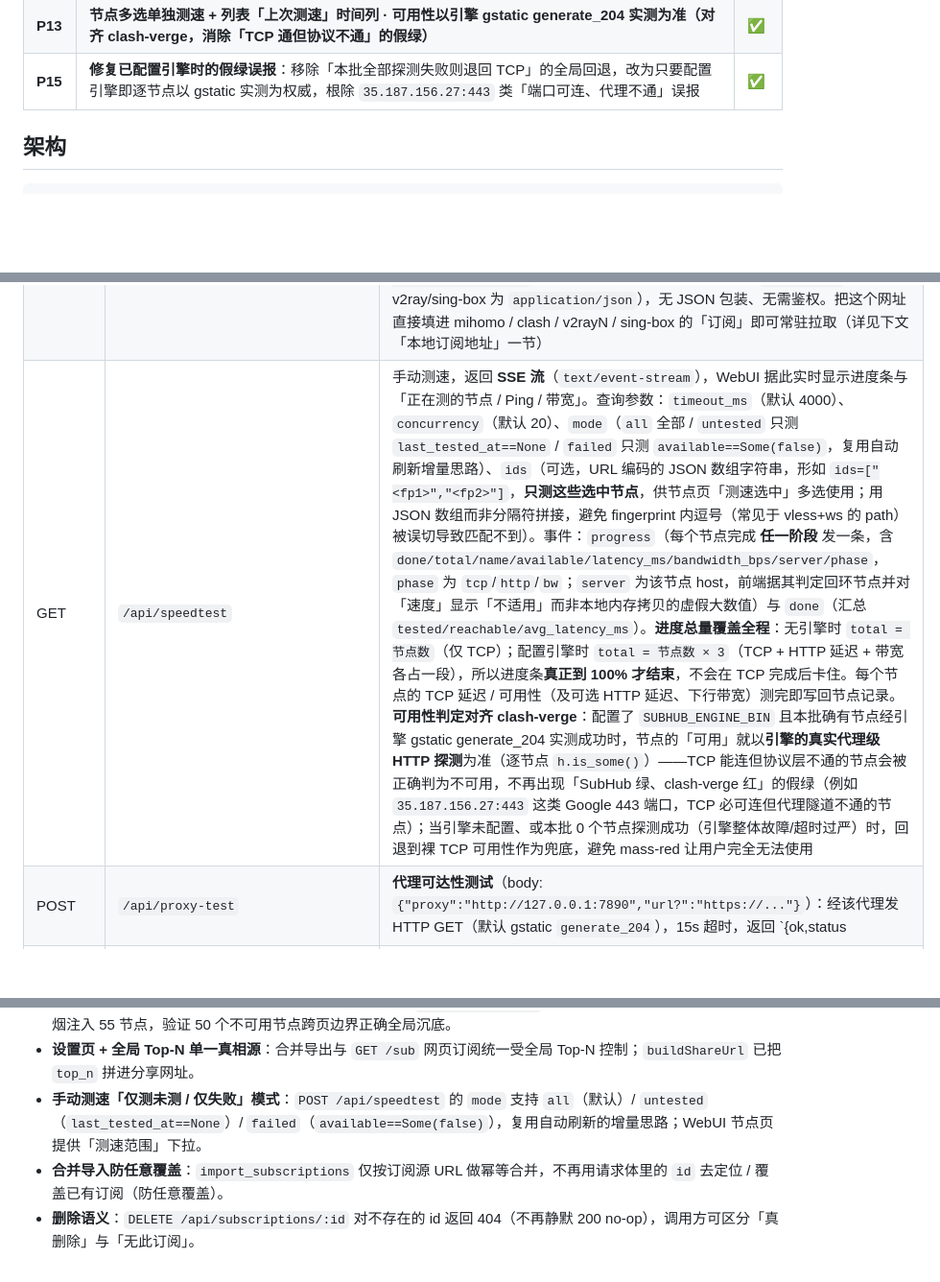
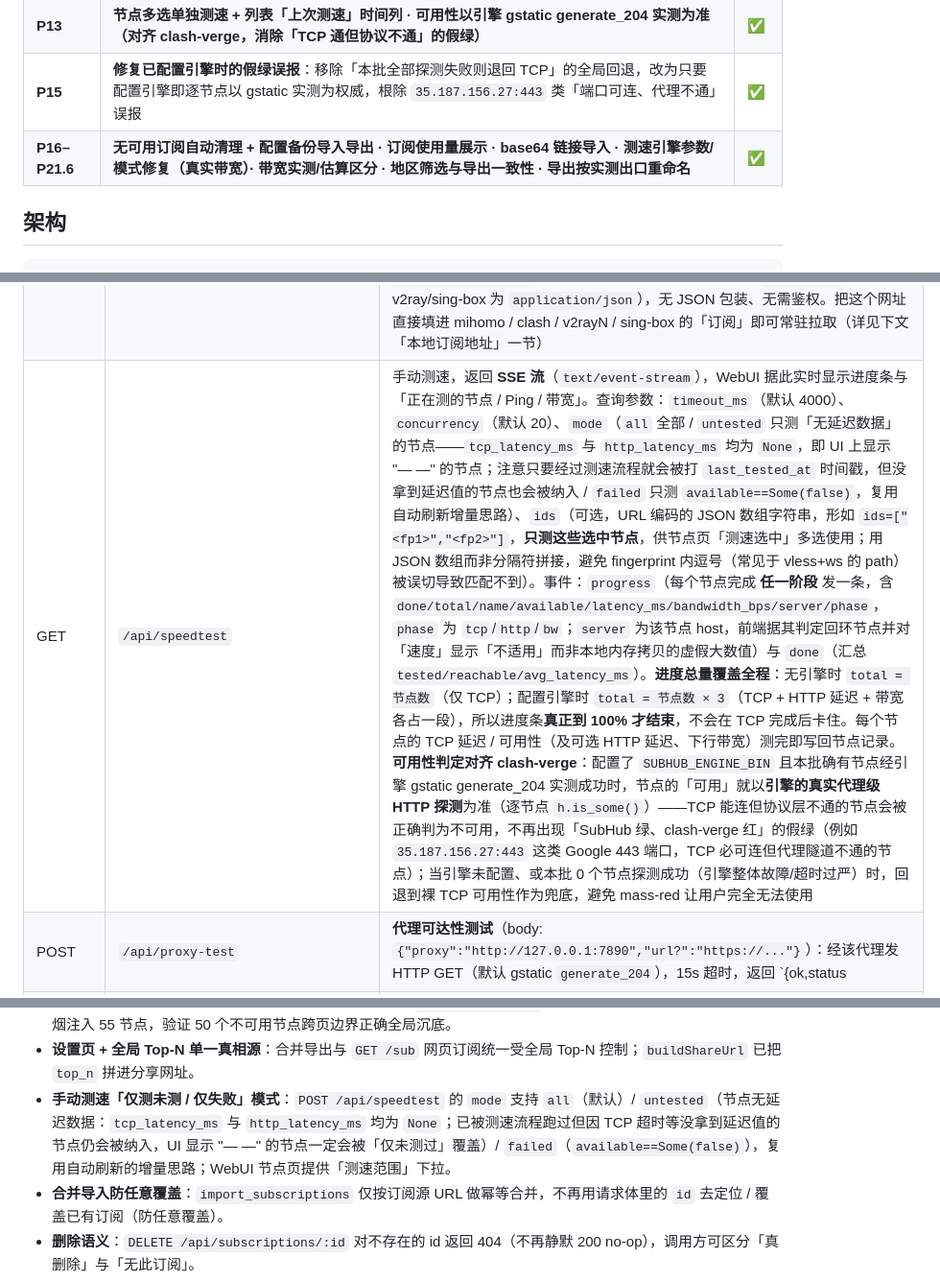
Before and after one commit to schalkiii/SubHub, a Markdown page: README.md, 3 parts joined by grey strips. Shown at 96% size. Rendered like a GitHub page; blank space fills up the shorter version.

```diff
--- a/README.md
+++ b/README.md
@@ -28,6 +28,7 @@
 | **P12** | **导出质量筛选（带宽下限 / 延迟上限，手动导出 + 常驻订阅网址皆可用）· 进度条悬浮常驻（滚动页面始终可见）** | ✅ |
 | **P13** | **节点多选单独测速 + 列表「上次测速」时间列 · 可用性以引擎 gstatic generate_204 实测为准（对齐 clash-verge，消除「TCP 通但协议不通」的假绿）** | ✅ |
 | **P15** | **修复已配置引擎时的假绿误报**：移除「本批全部探测失败则退回 TCP」的全局回退，改为只要配置引擎即逐节点以 gstatic 实测为权威，根除 `35.187.156.27:443` 类「端口可连、代理不通」误报 | ✅ |
+| **P16–P21.6** | **无可用订阅自动清理 + 配置备份导入导出 · 订阅使用量展示 · base64 链接导入 · 测速引擎参数/模式修复（真实带宽）· 带宽实测/估算区分 · 地区筛选与导出一致性 · 导出按实测出口重命名** | ✅ |
 
 ## 架构
 
@@ -152,7 +153,7 @@ macOS / Linux 同理生成对应平台包。三端共用同一份 Rust 代码与
 | POST | `/api/export`        | 合并并导出（body: `{"format":"clash-meta","transform":{...},"sub_ids":[...],"top_n":N}`），返回 `{format,count,content}`，`top_n` 可临时覆盖全局设置 |
 | POST | `/api/gist/upload`    | **上传全部订阅到 GitHub Gist**（需先在「设置」页填 GitHub user / token）：将当前所有订阅打包为可公开拉取的 Gist，返回稳定地址，便于远程设备一键同步；串行化上传避免孤儿 Gist |
 | GET  | `/sub`               | **本地订阅直接拉取地址**：合并所有（或 `?sub=id1,id2` 指定）订阅，可选 `?format=clash-meta` / `clash` / `v2ray` / `sing-box` / `surge` / `base64` 与算子参数 `?sort=latency&desc=1&rename_pat=.*HK-(.*)&rename_rep=HK-$1&q=关键词&region=HK&type=ss`，返回**纯文本订阅内容**（clash 类为 `text/plain`、v2ray/sing-box 为 `application/json`），无 JSON 包装、无需鉴权。把这个网址直接填进 mihomo / clash / v2rayN / sing-box 的「订阅」即可常驻拉取（详见下文「本地订阅地址」一节） |
-| GET  | `/api/speedtest`     | 手动测速，返回 **SSE 流**（`text/event-stream`），WebUI 据此实时显示进度条与「正在测的节点 / Ping / 带宽」。查询参数：`timeout_ms`（默认 4000）、`concurrency`（默认 20）、`mode`（`all` 全部 / `untested` 只测 `last_tested_at==None` / `failed` 只测 `available==Some(false)`，复用自动刷新增量思路）、`ids`（可选，URL 编码的 JSON 数组字符串，形如 `ids=["<fp1>","<fp2>"]`，**只测这些选中节点**，供节点页「测速选中」多选使用；用 JSON 数组而非分隔符拼接，避免 fingerprint 内逗号（常见于 vless+ws 的 path）被误切导致匹配不到）。事件：`progress`（每个节点完成 **任一阶段** 发一条，含 `done/total/name/available/latency_ms/bandwidth_bps/server/phase`，`phase` 为 `tcp`/`http`/`bw`；`server` 为该节点 host，前端据其判定回环节点并对「速度」显示「不适用」而非本地内存拷贝的虚假大数值）与 `done`（汇总 `tested/reachable/avg_latency_ms`）。**进度总量覆盖全程**：无引擎时 `total = 节点数`（仅 TCP）；配置引擎时 `total = 节点数 × 3`（TCP + HTTP 延迟 + 带宽各占一段），所以进度条**真正到 100% 才结束**，不会在 TCP 完成后卡住。每个节点的 TCP 延迟 / 可用性（及可选 HTTP 延迟、下行带宽）测完即写回节点记录。**可用性判定对齐 clash-verge**：配置了 `SUBHUB_ENGINE_BIN` 且本批确有节点经引擎 gstatic generate_204 实测成功时，节点的「可用」就以**引擎的真实代理级 HTTP 探测**为准（逐节点 `h.is_some()`）——TCP 能连但协议层不通的节点会被正确判为不可用，不再出现「SubHub 绿、clash-verge 红」的假绿（例如 `35.187.156.27:443` 这类 Google 443 端口，TCP 必可连但代理隧道不通的节点）；当引擎未配置、或本批 0 个节点探测成功（引擎整体故障/超时过严）时，回退到裸 TCP 可用性作为兜底，避免 mass-red 让用户完全无法使用 |
+| GET  | `/api/speedtest`     | 手动测速，返回 **SSE 流**（`text/event-stream`），WebUI 据此实时显示进度条与「正在测的节点 / Ping / 带宽」。查询参数：`timeout_ms`（默认 4000）、`concurrency`（默认 20）、`mode`（`all` 全部 / `untested` 只测「无延迟数据」的节点——`tcp_latency_ms` 与 `http_latency_ms` 均为 `None`，即 UI 上显示 "— —" 的节点；注意只要经过测速流程就会被打 `last_tested_at` 时间戳，但没拿到延迟值的节点也会被纳入 / `failed` 只测 `available==Some(false)`，复用自动刷新增量思路）、`ids`（可选，URL 编码的 JSON 数组字符串，形如 `ids=["<fp1>","<fp2>"]`，**只测这些选中节点**，供节点页「测速选中」多选使用；用 JSON 数组而非分隔符拼接，避免 fingerprint 内逗号（常见于 vless+ws 的 path）被误切导致匹配不到）。事件：`progress`（每个节点完成 **任一阶段** 发一条，含 `done/total/name/available/latency_ms/bandwidth_bps/server/phase`，`phase` 为 `tcp`/`http`/`bw`；`server` 为该节点 host，前端据其判定回环节点并对「速度」显示「不适用」而非本地内存拷贝的虚假大数值）与 `done`（汇总 `tested/reachable/avg_latency_ms`）。**进度总量覆盖全程**：无引擎时 `total = 节点数`（仅 TCP）；配置引擎时 `total = 节点数 × 3`（TCP + HTTP 延迟 + 带宽各占一段），所以进度条**真正到 100% 才结束**，不会在 TCP 完成后卡住。每个节点的 TCP 延迟 / 可用性（及可选 HTTP 延迟、下行带宽）测完即写回节点记录。**可用性判定对齐 clash-verge**：配置了 `SUBHUB_ENGINE_BIN` 且本批确有节点经引擎 gstatic generate_204 实测成功时，节点的「可用」就以**引擎的真实代理级 HTTP 探测**为准（逐节点 `h.is_some()`）——TCP 能连但协议层不通的节点会被正确判为不可用，不再出现「SubHub 绿、clash-verge 红」的假绿（例如 `35.187.156.27:443` 这类 Google 443 端口，TCP 必可连但代理隧道不通的节点）；当引擎未配置、或本批 0 个节点探测成功（引擎整体故障/超时过严）时，回退到裸 TCP 可用性作为兜底，避免 mass-red 让用户完全无法使用 |
 | POST | `/api/proxy-test`    | **代理可达性测试**（body: `{"proxy":"http://127.0.0.1:7890","url?":"https://..."}`）：经该代理发 HTTP GET（默认 gstatic `generate_204`），15s 超时，返回 `{ok,status|error}`，用于校验「拉取代理」是否可用 |
 | GET  | `/api/proxy-yaml`   | **取单个节点原始 YAML**（调试用）：`?fp=<fingerprint>` 返回该节点经 `to_clash_meta` 序列化的 clash-meta 配置（与测速引擎、导出**同源**）。便于把这份精确配置粘进 clash-verge 等客户端 1:1 比对，定位「SubHub 能通、某客户端不通」是否源于该客户端的订阅预处理/缓存 |
 
@@ -283,7 +292,7 @@ http://127.0.0.1:3005/sub?format=clash-meta&sort=latency&desc=1&rename_pat=.*HK-
 - **Tauri v2 原生窗口**：`cargo check` + `cargo build --release` 均通过（Windows 原生二进制已产出）
 - **节点列表全局排序**：`GET /api/proxies` 支持 `?sort=name|latency|speed|score&desc=1`，排序在**分页之前对全部节点**执行（不再是只排当前页 50 个）；可用性主导——`available==false` 的节点无论按哪列都沉底。端到端冒烟注入 55 节点，验证 50 个不可用节点跨页边界正确全局沉底。
 - **设置页 + 全局 Top-N 单一真相源**：合并导出与 `GET /sub` 网页订阅统一受全局 Top-N 控制；`buildShareUrl` 已把 `top_n` 拼进分享网址。
-- **手动测速「仅测未测 / 仅失败」模式**：`POST /api/speedtest` 的 `mode` 支持 `all`（默认）/ `untested`（`last_tested_at==None`）/ `failed`（`available==Some(false)`），复用自动刷新的增量思路；WebUI 节点页提供「测速范围」下拉。
+- **手动测速「仅测未测 / 仅失败」模式**：`POST /api/speedtest` 的 `mode` 支持 `all`（默认）/ `untested`（节点无延迟数据：`tcp_latency_ms` 与 `http_latency_ms` 均为 `None`；已被测速流程跑过但因 TCP 超时等没拿到延迟值的节点仍会被纳入，UI 显示 "— —" 的节点一定会被「仅未测过」覆盖）/ `failed`（`available==Some(false)`），复用自动刷新的增量思路；WebUI 节点页提供「测速范围」下拉。
 - **合并导入防任意覆盖**：`import_subscriptions` 仅按订阅源 URL 做幂等合并，不再用请求体里的 `id` 去定位 / 覆盖已有订阅（防任意覆盖）。
 - **删除语义**：`DELETE /api/subscriptions/:id` 对不存在的 id 返回 404（不再静默 200 no-op），调用方可区分「真删除」与「无此订阅」。
 
```
Also changed, not shown: other parts of README.md (+10 -2 lines).
